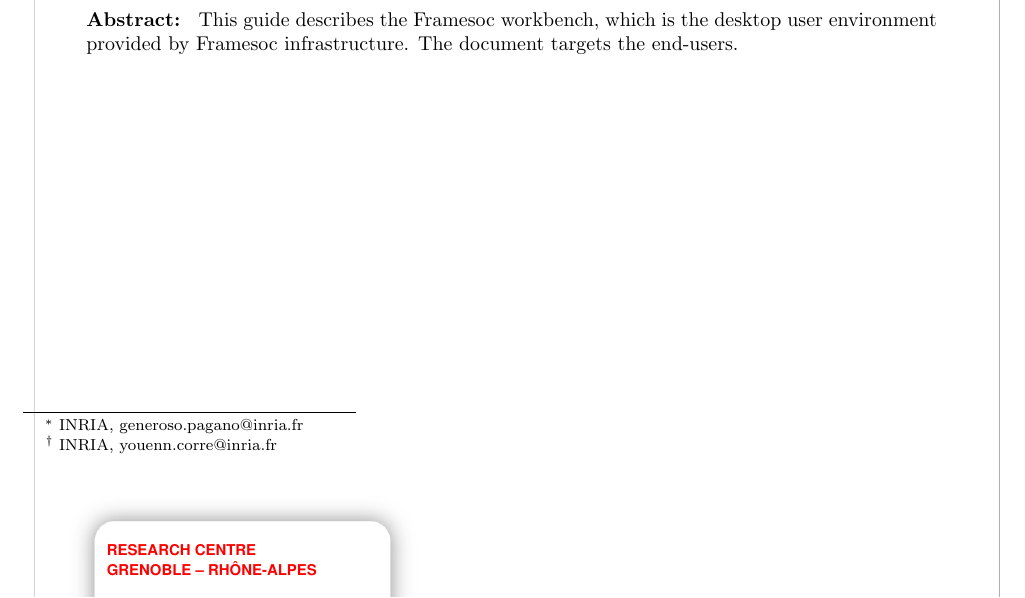
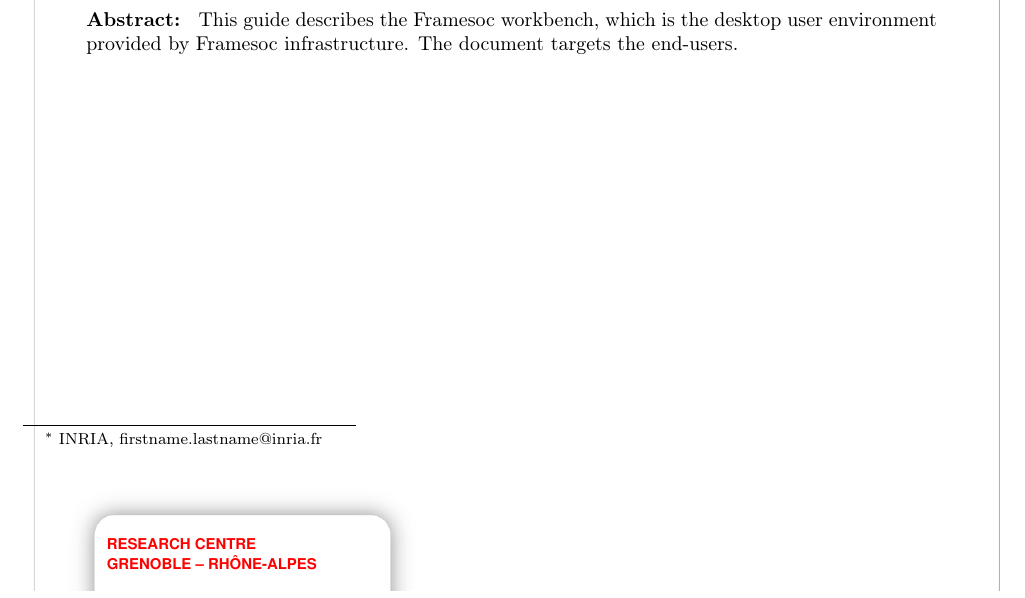
Before and after one commit to soctrace-inria/framesoc.doc, a LaTeX document (user_guide/framesoc_user_guide.tex): part of page 3 of 30, cut so that both start at the same text. Compiled offline with pdfLaTeX.

Commit message:
Fixed affilition and encoding

```diff
--- a/user_guide/framesoc_user_guide.tex
+++ b/user_guide/framesoc_user_guide.tex
@@ -5,7 +5,7 @@
 \documentclass[twoside]{article}
 \usepackage[a4paper]{geometry}
 \usepackage[utf8]{inputenc}
-%\usepackage[T1]{fontenc}
+\usepackage[T1]{fontenc}
 \usepackage{RR}
 \usepackage{epsfig}
 \usepackage[english]{babel}
@@ -29,7 +29,7 @@
 %% \RRdater{November 2008}
 %%
 \RRauthor{
-Generoso Pagano\thanks{INRIA, generoso.pagano@inria.fr}, Youenn Corre\thanks{INRIA, youenn.corre@inria.fr}
+Generoso Pagano\thanks{INRIA, firstname.lastname@inria.fr}, Youenn Corre\footnotemark[1]
 }
 %% On each even page
 \authorhead{Framesoc User Guide}
```
Also changed, not shown: user_guide/framesoc_user_guide.pdf.
